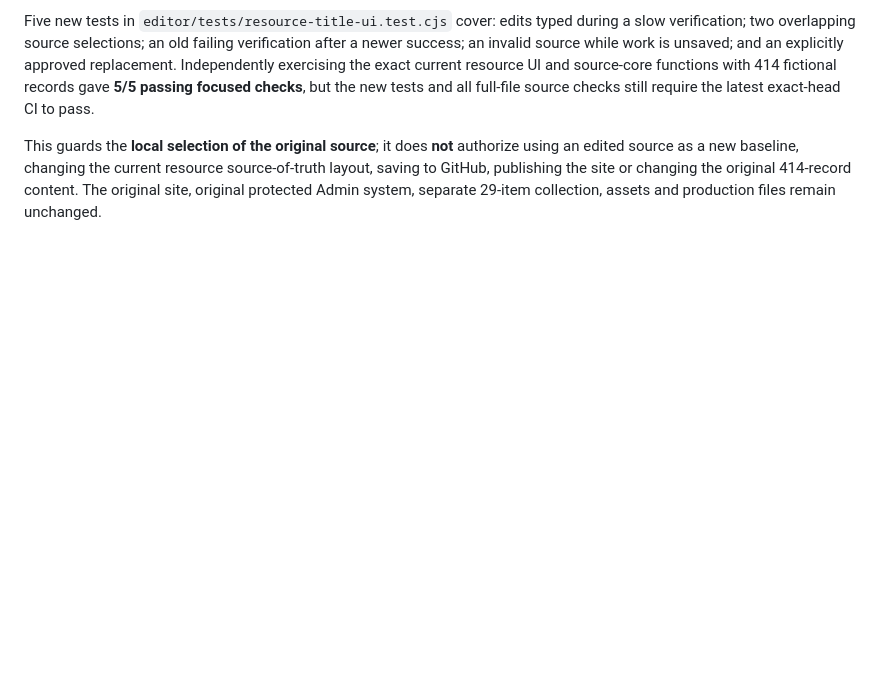
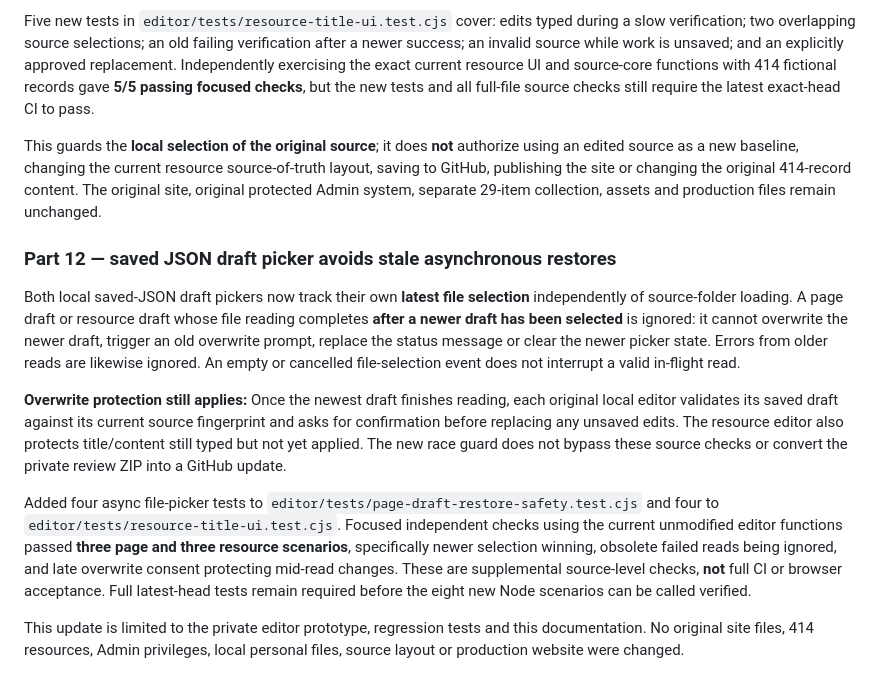
Before and after one commit to CosmicCuddle/Naxxramas-Resource-Hub, a Markdown page: docs/EDITOR-REVIEW-ZIP-RECOVERY.md, the part around the change. GitHub-like rendering; blank space fills up the shorter version.

Commit message:
docs(editor): explain latest-selection-only page and resource JSON draft restoration

```diff
--- a/docs/EDITOR-REVIEW-ZIP-RECOVERY.md
+++ b/docs/EDITOR-REVIEW-ZIP-RECOVERY.md
@@ -107,3 +107,14 @@ If title/content edits have been applied, or text is still typed into the curren
 Five new tests in `editor/tests/resource-title-ui.test.cjs` cover: edits typed during a slow verification; two overlapping source selections; an old failing verification after a newer success; an invalid source while work is unsaved; and an explicitly approved replacement. Independently exercising the exact current resource UI and source-core functions with 414 fictional records gave **5/5 passing focused checks**, but the new tests and all full-file source checks still require the latest exact-head CI to pass.
 
 This guards the **local selection of the original source**; it does **not** authorize using an edited source as a new baseline, changing the current resource source-of-truth layout, saving to GitHub, publishing the site or changing the original 414-record content. The original site, original protected Admin system, separate 29-item collection, assets and production files remain unchanged.
+
+
+### Part 12 — saved JSON draft picker avoids stale asynchronous restores
+
+Both local saved-JSON draft pickers now track their own **latest file selection** independently of source-folder loading. A page draft or resource draft whose file reading completes **after a newer draft has been selected** is ignored: it cannot overwrite the newer draft, trigger an old overwrite prompt, replace the status message or clear the newer picker state. Errors from older reads are likewise ignored. An empty or cancelled file-selection event does not interrupt a valid in-flight read.
+
+**Overwrite protection still applies:** Once the newest draft finishes reading, each original local editor validates its saved draft against its current source fingerprint and asks for confirmation before replacing any unsaved edits. The resource editor also protects title/content still typed but not yet applied. The new race guard does not bypass these source checks or convert the private review ZIP into a GitHub update.
+
+Added four async file-picker tests to `editor/tests/page-draft-restore-safety.test.cjs` and four to `editor/tests/resource-title-ui.test.cjs`. Focused independent checks using the current unmodified editor functions passed **three page and three resource scenarios**, specifically newer selection winning, obsolete failed reads being ignored, and late overwrite consent protecting mid-read changes. These are supplemental source-level checks, **not** full CI or browser acceptance. Full latest-head tests remain required before the eight new Node scenarios can be called verified.
+
+This update is limited to the private editor prototype, regression tests and this documentation. No original site files, 414 resources, Admin privileges, local personal files, source layout or production website were changed.
```
